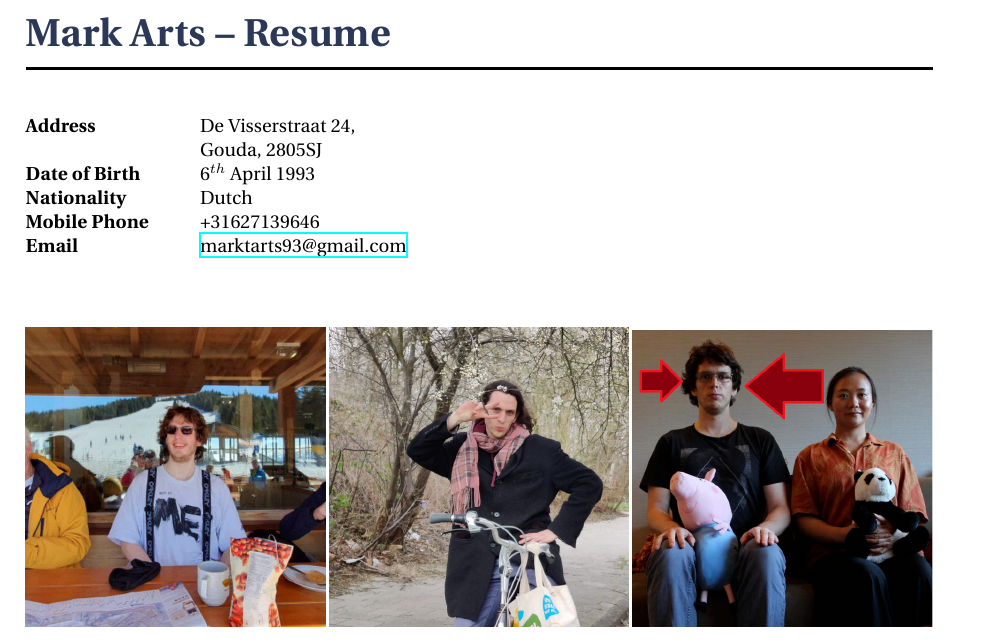
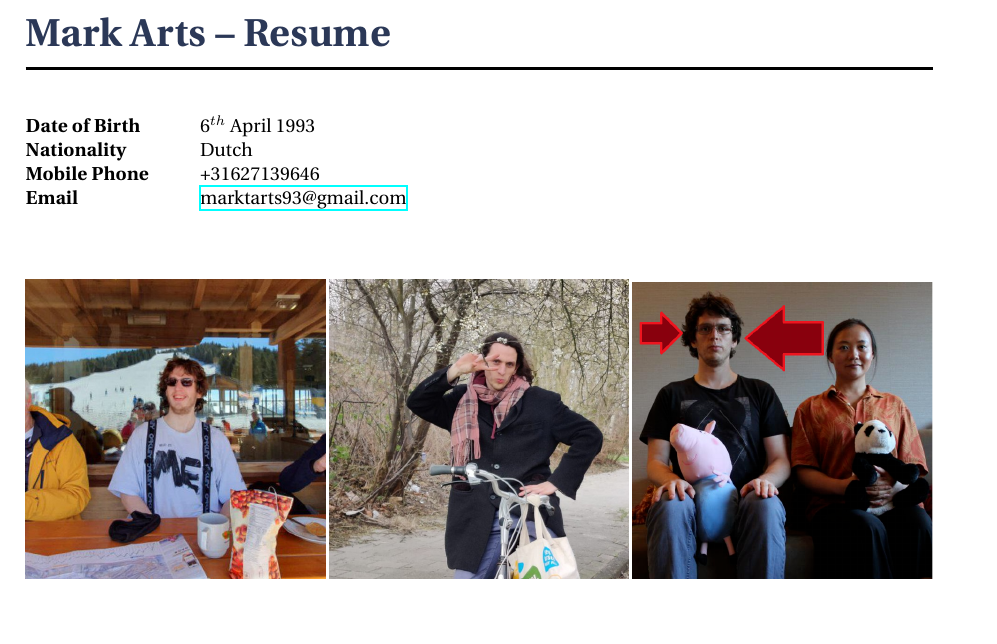
Before and after one commit to MarkArts/cv, a LaTeX CV (cv.tex): part of page 1 of 4, cut so that both start at the same text. Compiled offline with XeLaTeX.

Commit message:
remove address line

```diff
--- a/cv.tex
+++ b/cv.tex
@@ -45,8 +45,6 @@
 \parbox{0.5\textwidth}{ % First block
 \begin{tabbing} % Enables tabbing
 \hspace{3cm} \= \hspace{4cm} \= \kill % Spacing within the block
-{\bf Address} \> De Visserstraat 24,\\ % Address line 1
-\> Gouda, 2805SJ \\ % Address line 2
 {\bf Date of Birth} \> 6$^{th}$ April 1993 \\ % Date of birth
 {\bf Nationality} \> Dutch \\% Nationality
 {\bf Mobile Phone} \> +31627139646 \\ % Mobile phone
```
Also changed, not shown: cv.pdf.
